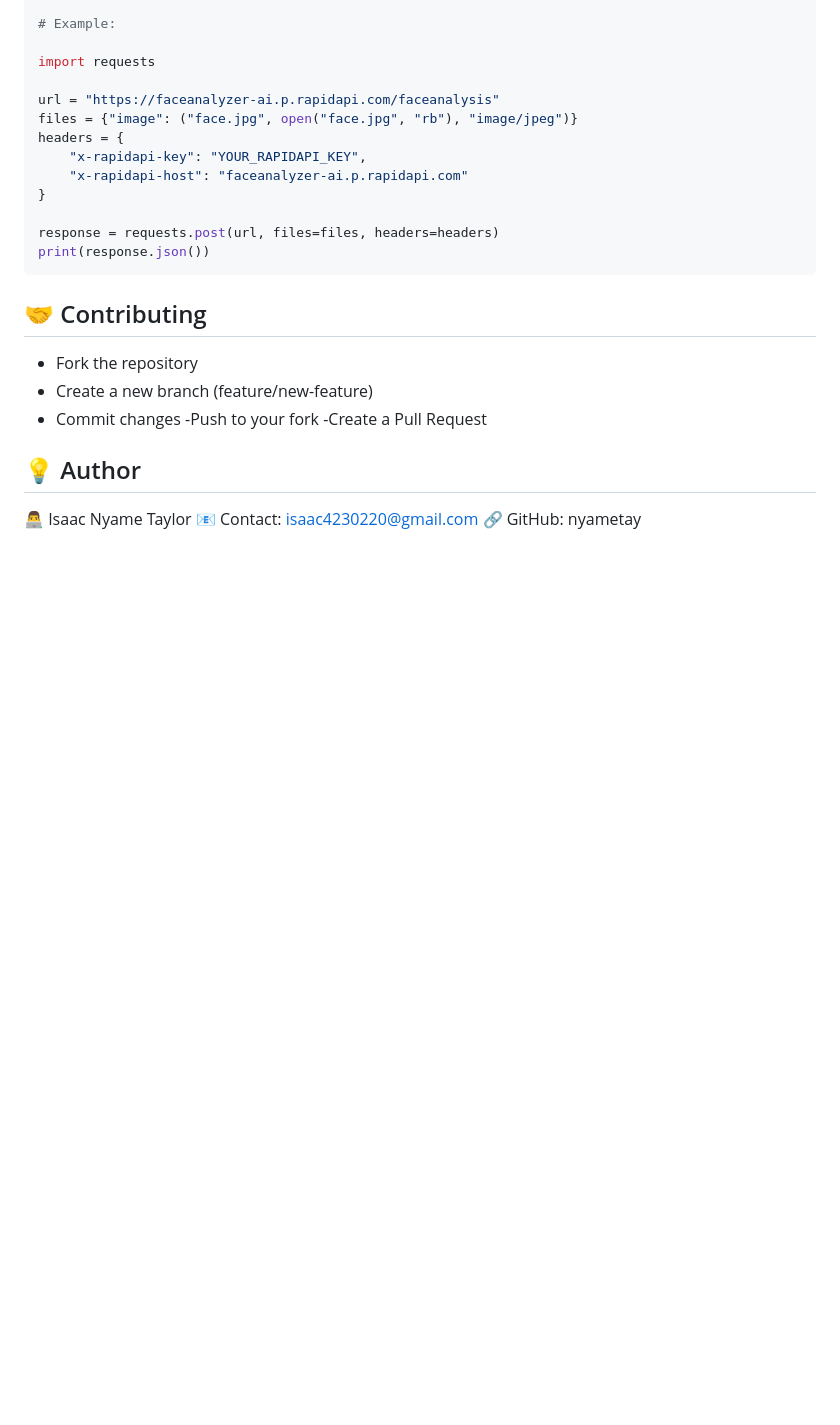
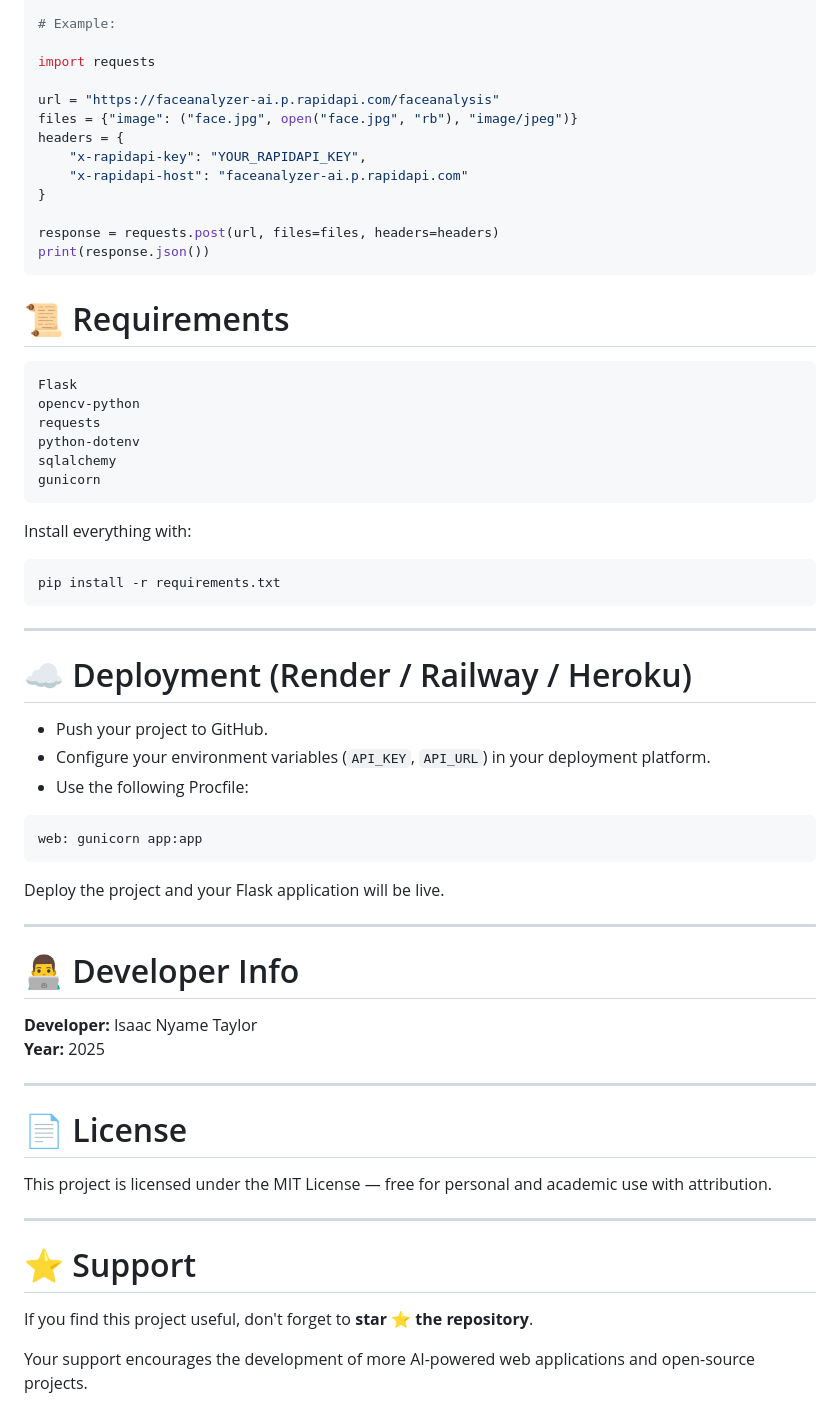
Before and after one commit to nyametay/Gender_and_Age_Detection_System, a Markdown page: README.md, the part around one of its changes. GitHub-like rendering; blank space fills up the shorter version.

````diff
--- a/README.md
+++ b/README.md
@@ -121,16 +160,54 @@ response = requests.post(url, files=files, headers=headers)
 print(response.json())
 ```
 
-## 🤝 Contributing
+# 📜 Requirements
 
-- Fork the repository
-- Create a new branch (feature/new-feature)
-- Commit changes
--Push to your fork
--Create a Pull Request
+```text
+Flask
+opencv-python
+requests
+python-dotenv
+sqlalchemy
+gunicorn
+```
 
-## 💡 Author
+Install everything with:
 
-👨‍💻 Isaac Nyame Taylor
-📧 Contact: isaac4230220@gmail.com
-🔗 GitHub: nyametay
+```bash
+pip install -r requirements.txt
+```
+
+---
+
+# ☁️ Deployment (Render / Railway / Heroku)
+
+- Push your project to GitHub.
+- Configure your environment variables (`API_KEY`, `API_URL`) in your deployment platform.
+- Use the following Procfile:
+
+```text
+web: gunicorn app:app
+```
+
+Deploy the project and your Flask application will be live.
+
+---
+
+# 👨‍💻 Developer Info
+
+**Developer:** Isaac Nyame Taylor
+**Year:** 2025
+
+---
+
+# 📄 License
+
+This project is licensed under the MIT License — free for personal and academic use with attribution.
+
+---
+
+# ⭐ Support
+
+If you find this project useful, don't forget to **star ⭐ the repository**.
+
+Your support encourages the development of more AI-powered web applications and open-source projects.
````
Also changed, not shown: other parts of README.md (+105 -66 lines).
